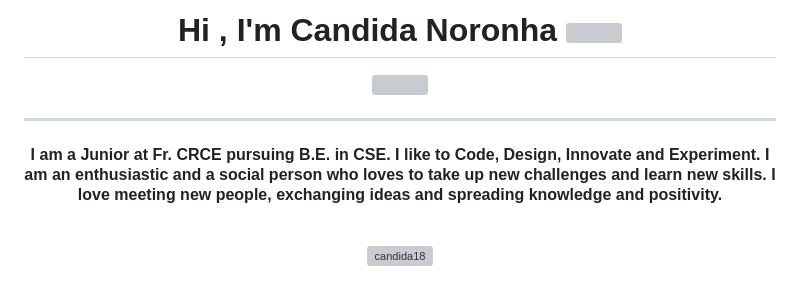
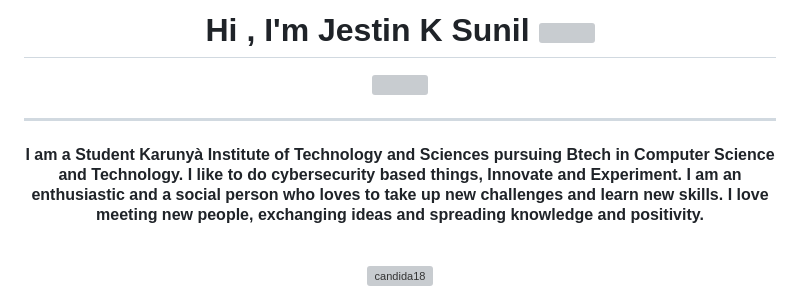
Before and after one commit to jestin-k-sunil/JestinKSunil, a Markdown page: assets/css/readme.md, the part around the change. Rendered like a GitHub page; grey boxes are pictures that could not be loaded.

```diff
--- a/assets/css/readme.md
+++ b/assets/css/readme.md
@@ -1,9 +1,9 @@
-<h1 align="center">Hi , I'm Candida Noronha <img src="https://media.giphy.com/media/hvRJCLFzcasrR4ia7z/giphy.gif" width="35"></h1>
+<h1 align="center">Hi , I'm Jestin K Sunil <img src="https://media.giphy.com/media/hvRJCLFzcasrR4ia7z/giphy.gif" width="35"></h1>
 <p align="center">
  <a href="https://github.com/DenverCoder1/readme-typing-svg"><img src="https://readme-typing-svg.herokuapp.com?lines=Computer+Science+Student;Web+Developer;DS%20|%20AI%20|%20ML%20Enthusiast;Graphic%20Designer;Always%20learning%20new%20things&center=true&width=500&height=50&font=georgia"></a>
 </p>
 <hr/>
-<h4 align="center">I am a Junior at Fr. CRCE pursuing B.E. in CSE. I like to Code, Design, Innovate and Experiment. I am an enthusiastic and a social person who loves to take up new challenges and learn new skills. I love meeting new people, exchanging ideas and spreading knowledge and positivity.</h4>
+<h4 align="center">I am a Student Karunyà Institute of Technology and Sciences pursuing Btech in Computer Science and Technology. I like to do cybersecurity based things, Innovate and Experiment. I am an enthusiastic and a social person who loves to take up new challenges and learn new skills. I love meeting new people, exchanging ideas and spreading knowledge and positivity.</h4>
 <br>
 <p align="center"> <img src="https://komarev.com/ghpvc/?username=candida18&label=Candida's%20Profile%20Views%20&color=dc143c&style=plastic" alt="candida18" /> </p>
 
```
